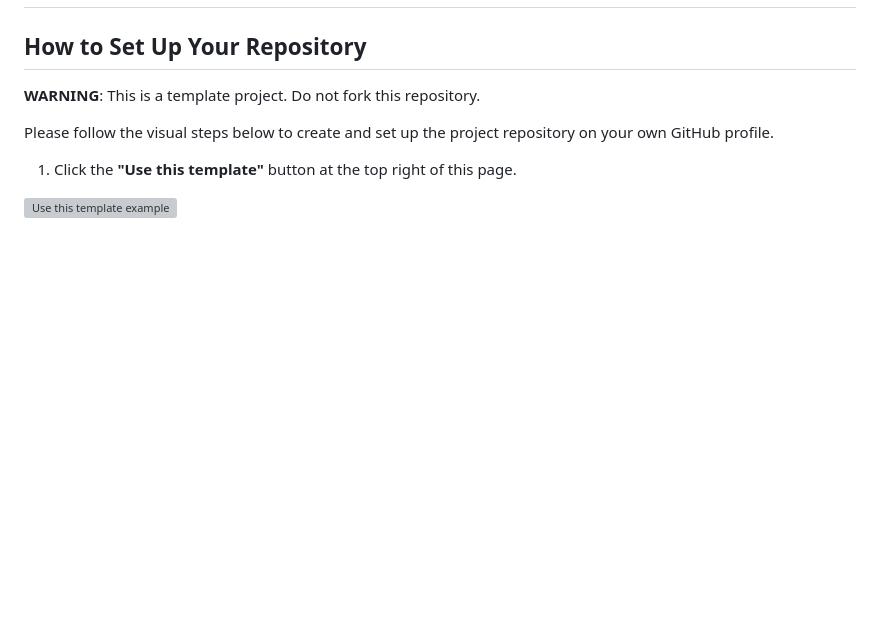
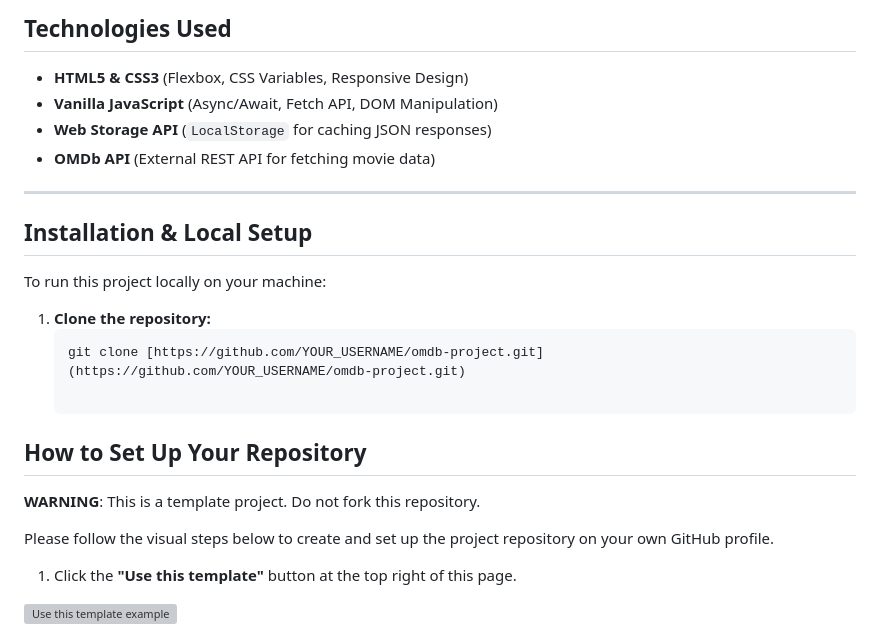
Before and after one commit to Ramazanbiyiik/omdb-project, a Markdown page: README.md, the part around one of its changes. GitHub-like rendering; blank space fills up the shorter version; grey boxes are pictures that could not be loaded.

````diff
--- a/README.md
+++ b/README.md
@@ -2,3 +30,19 @@
+## Technologies Used
+
+* **HTML5 & CSS3** (Flexbox, CSS Variables, Responsive Design)
+* **Vanilla JavaScript** (Async/Await, Fetch API, DOM Manipulation)
+* **Web Storage API** (`LocalStorage` for caching JSON responses)
+* **OMDb API** (External REST API for fetching movie data)
+
+---
+
+## Installation & Local Setup
+
+To run this project locally on your machine:
+
+1. **Clone the repository:**
+   ```bash
+   git clone [https://github.com/YOUR_USERNAME/omdb-project.git](https://github.com/YOUR_USERNAME/omdb-project.git)
 
 ## How to Set Up Your Repository
 
````
Also changed, not shown: other parts of README.md (+28 -0 lines).
